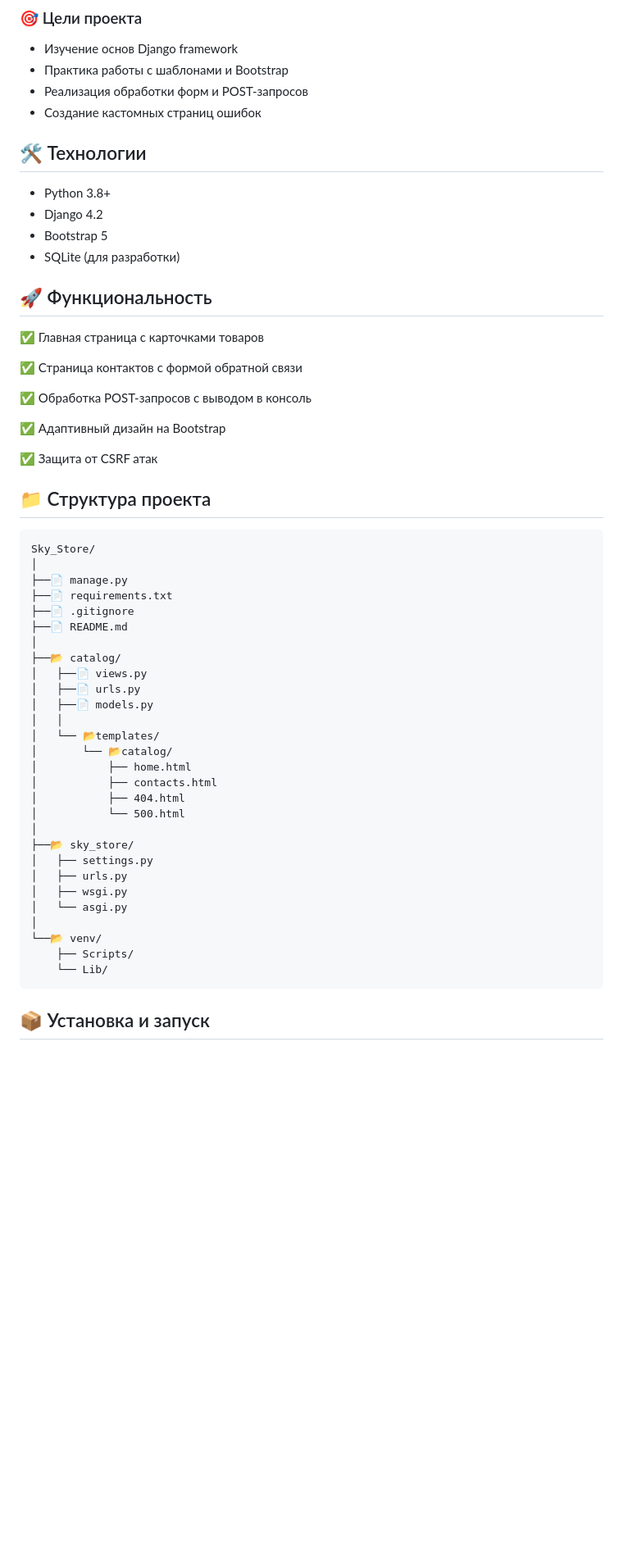
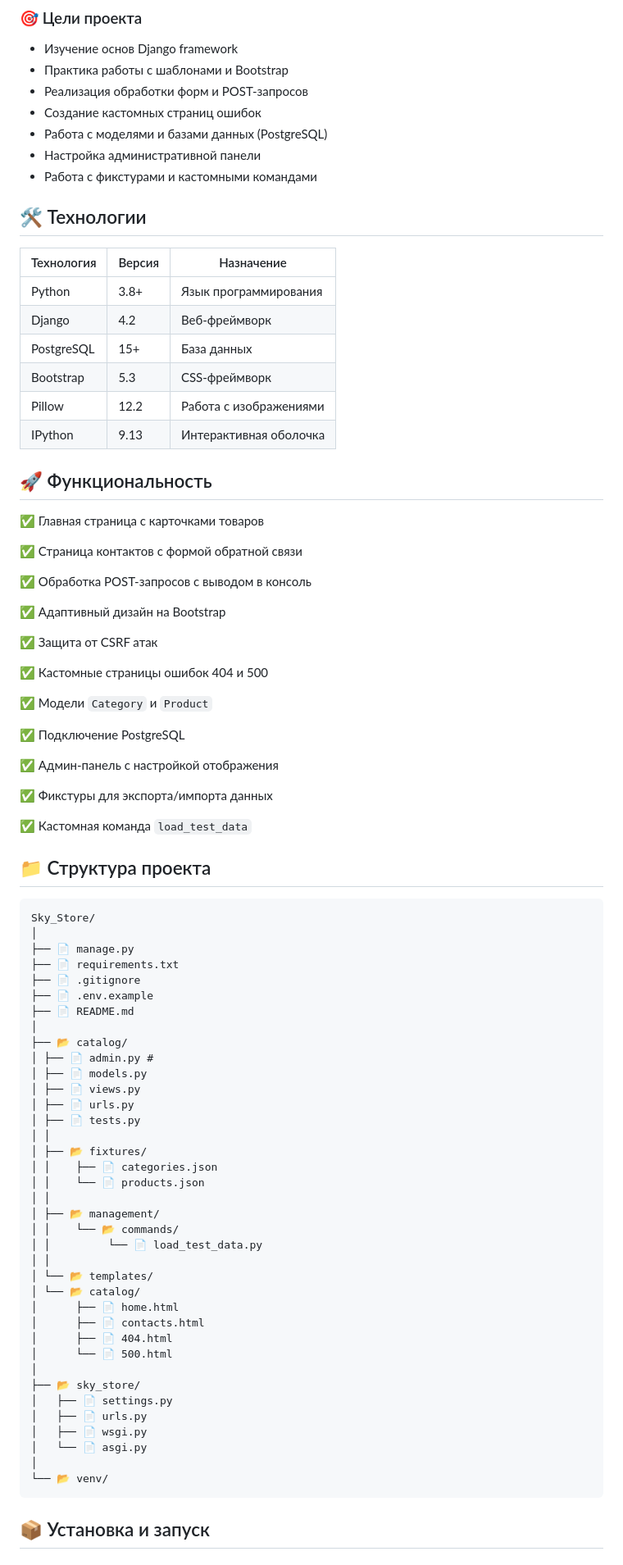
Before and after one commit to HapkoM01/online-store, a Markdown page: README.md, the part around one of its changes. Shown at 82% size. Rendered like a GitHub page; blank space fills up the shorter version.

````diff
--- a/README.md
+++ b/README.md
@@ -11,13 +11,20 @@ SkyStore - это веб-приложение на Django для продажи
 - Практика работы с шаблонами и Bootstrap
 - Реализация обработки форм и POST-запросов
 - Создание кастомных страниц ошибок
+- Работа с моделями и базами данных (PostgreSQL)
+- Настройка административной панели
+- Работа с фикстурами и кастомными командами
 
 ## 🛠 Технологии
 
-- Python 3.8+
-- Django 4.2
-- Bootstrap 5
-- SQLite (для разработки)
+| Технология | Версия | Назначение |
+|------------|--------|------------|
+| Python | 3.8+ | Язык программирования |
+| Django | 4.2 | Веб-фреймворк |
+| PostgreSQL | 15+ | База данных |
+| Bootstrap | 5.3 | CSS-фреймворк |
+| Pillow | 12.2 | Работа с изображениями |
+| IPython | 9.13 | Интерактивная оболочка |
 
 ## 🚀 Функциональность
 
@@ -31,37 +38,58 @@ SkyStore - это веб-приложение на Django для продажи
 
 ✅ Защита от CSRF атак
 
+✅ Кастомные страницы ошибок 404 и 500
+
+✅ Модели `Category` и `Product`
+
+✅ Подключение PostgreSQL
+
+✅ Админ-панель с настройкой отображения
+
+✅ Фикстуры для экспорта/импорта данных
+
+✅ Кастомная команда `load_test_data`
+
 ## 📁 Структура проекта
 
 ```
 Sky_Store/
 │
-├──📄 manage.py
-├──📄 requirements.txt
-├──📄 .gitignore
-├──📄 README.md
+├── 📄 manage.py
+├── 📄 requirements.txt
+├── 📄 .gitignore
+├── 📄 .env.example
+├── 📄 README.md
 │
-├──📂 catalog/
-│   ├──📄 views.py
-│   ├──📄 urls.py
-│   ├──📄 models.py
-│   │
-│   └── 📂templates/
-│       └── 📂catalog/
-│           ├── home.html
-│           ├── contacts.html
-│           ├── 404.html
-│           └── 500.html
+├── 📂 catalog/
+│ ├── 📄 admin.py #
+│ ├── 📄 models.py
+│ ├── 📄 views.py
+│ ├── 📄 urls.py
+│ ├── 📄 tests.py
+│ │
+│ ├── 📂 fixtures/
+│ │    ├── 📄 categories.json
+│ │    └── 📄 products.json
+│ │
+│ ├── 📂 management/
+│ │    └── 📂 commands/
+│ │         └── 📄 load_test_data.py
+│ │
+│ └── 📂 templates/
+│ └── 📂 catalog/
+│      ├── 📄 home.html
+│      ├── 📄 contacts.html
+│      ├── 📄 404.html
+│      └── 📄 500.html
 │
-├──📂 sky_store/
-│   ├── settings.py
-│   ├── urls.py
-│   ├── wsgi.py
-│   └── asgi.py
+├── 📂 sky_store/
+│   ├── 📄 settings.py
+│   ├── 📄 urls.py
+│   ├── 📄 wsgi.py
+│   └── 📄 asgi.py
 │
-└──📂 venv/
-    ├── Scripts/
-    └── Lib/
+└── 📂 venv/
 ```
 
 ## 📦 Установка и запуск
````
Also changed, not shown: other parts of README.md (+29 -4 lines).
